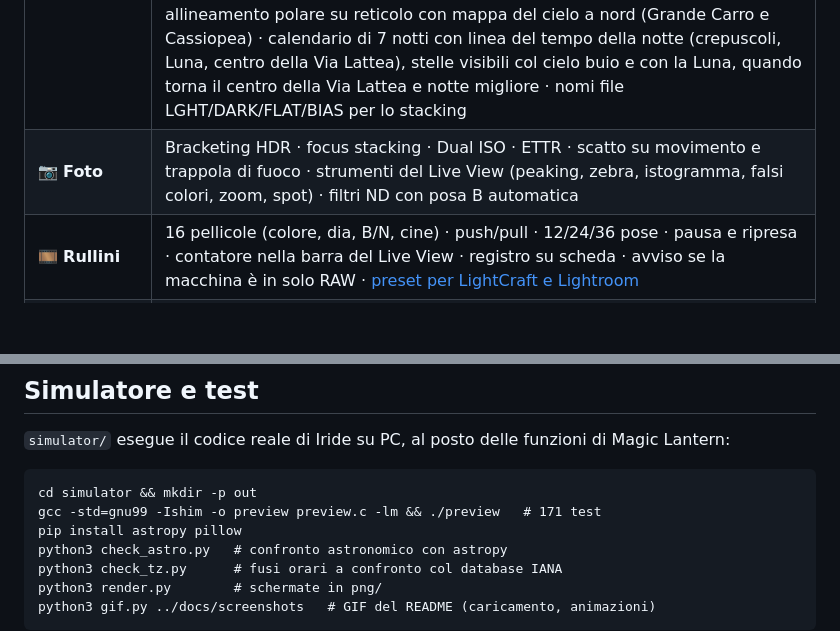
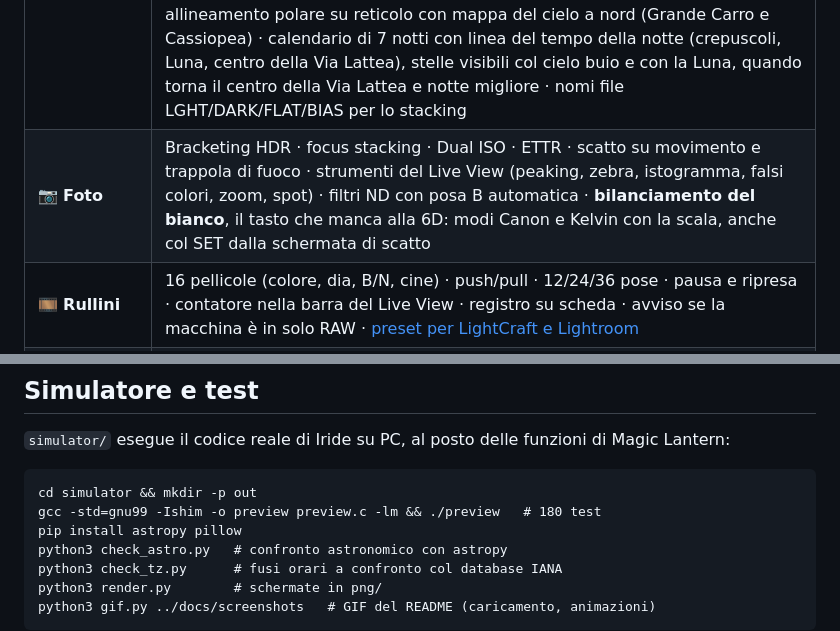
Before and after one commit to GodEater58/Inquadra, a Markdown page: README.md, 2 parts joined by grey strips. GitHub-like rendering; blank space fills up the shorter version.

````diff
--- a/README.md
+++ b/README.md
@@ -26,7 +27,7 @@ Un'interfaccia a tutto schermo, animata, con menu dedicati ad **astrofotografia*
 | Area | Cosa fa |
 |---|---|
 | 🌌 **Astro** | Via Lattea con regola NPF e punto del cielo (applica tempo, diaframma, ISO, bianco) · intervallometro con preset Via Lattea, Deep sky, Star trails, Timelapse, Giorno-notte, Dark, Flat, Bias, con otturatore silenzioso, pausa per il dithering, controllo di batteria, scheda e temperatura e registro della sessione in CSV (lettore per AstroStack in [tools/astrostack](tools/astrostack/)) · fuoco sulle stelle con misura HFR in Live View e fuoco automatico a curva a V · Luna da fotografare (regola Looney 11 con fase e altezza) · dove puntare la Via Lattea ora per ora · allineamento polare su reticolo con mappa del cielo a nord (Grande Carro e Cassiopea) · calendario di 7 notti con linea del tempo della notte (crepuscoli, Luna, centro della Via Lattea), stelle visibili col cielo buio e con la Luna, quando torna il centro della Via Lattea e notte migliore · nomi file LGHT/DARK/FLAT/BIAS per lo stacking |
-| 📷 **Foto** | Bracketing HDR · focus stacking · Dual ISO · ETTR · scatto su movimento e trappola di fuoco · strumenti del Live View (peaking, zebra, istogramma, falsi colori, zoom, spot) · filtri ND con posa B automatica |
+| 📷 **Foto** | Bracketing HDR · focus stacking · Dual ISO · ETTR · scatto su movimento e trappola di fuoco · strumenti del Live View (peaking, zebra, istogramma, falsi colori, zoom, spot) · filtri ND con posa B automatica · **bilanciamento del bianco**, il tasto che manca alla 6D: modi Canon e Kelvin con la scala, anche col SET dalla schermata di scatto |
 | 🎞️ **Rullini** | 16 pellicole (colore, dia, B/N, cine) · push/pull · 12/24/36 pose · pausa e ripresa · contatore nella barra del Live View · registro su scheda · avviso se la macchina è in solo RAW · [preset per LightCraft e Lightroom](presets/) |
 | 💾 **Profili** | 5 posti per le impostazioni preferite, con 5 profili di partenza da ritoccare: Ritratto (Av f/2.8), Paesaggio (Av f/8 ISO 100), Street (Av f/5.6 ISO Auto), Sport (Tv 1/1000), Notte (M 1/30 f/4 ISO 3200); se l'obiettivo non arriva al diaframma del profilo si usa il suo limite |
 | 🔁 **Torna alla 6D** | Rimette tutto com'era prima di Iride: stile immagine e cursori, ISO, tempo, diaframma, bianco, anteprima, impostazioni di Magic Lantern, nomi dei file |
@@ -97,7 +98,7 @@ La compilazione e i test girano anche in automatico con GitHub Actions a ogni mo
 
 ```
 cd simulator && mkdir -p out
-gcc -std=gnu99 -Ishim -o preview preview.c -lm && ./preview   # 171 test
+gcc -std=gnu99 -Ishim -o preview preview.c -lm && ./preview   # 180 test
 pip install astropy pillow
 python3 check_astro.py   # confronto astronomico con astropy
 python3 check_tz.py      # fusi orari a confronto col database IANA
````
Also changed, not shown: other parts of README.md (+2 -1 lines), CHANGELOG.md (+7 -0 lines), docs/screenshots/08b_foto_bianco-v15.png (added), docs/screenshots/27_bianco-v15.png (added), 8 other files.
